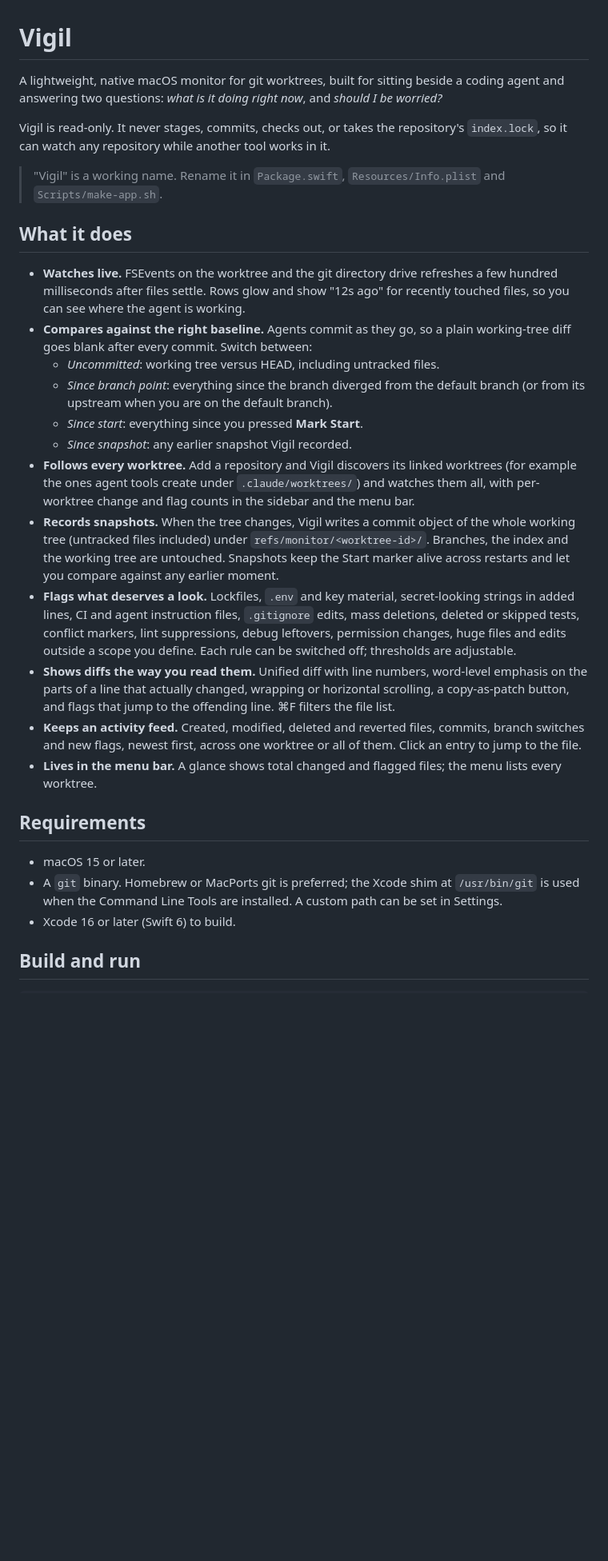
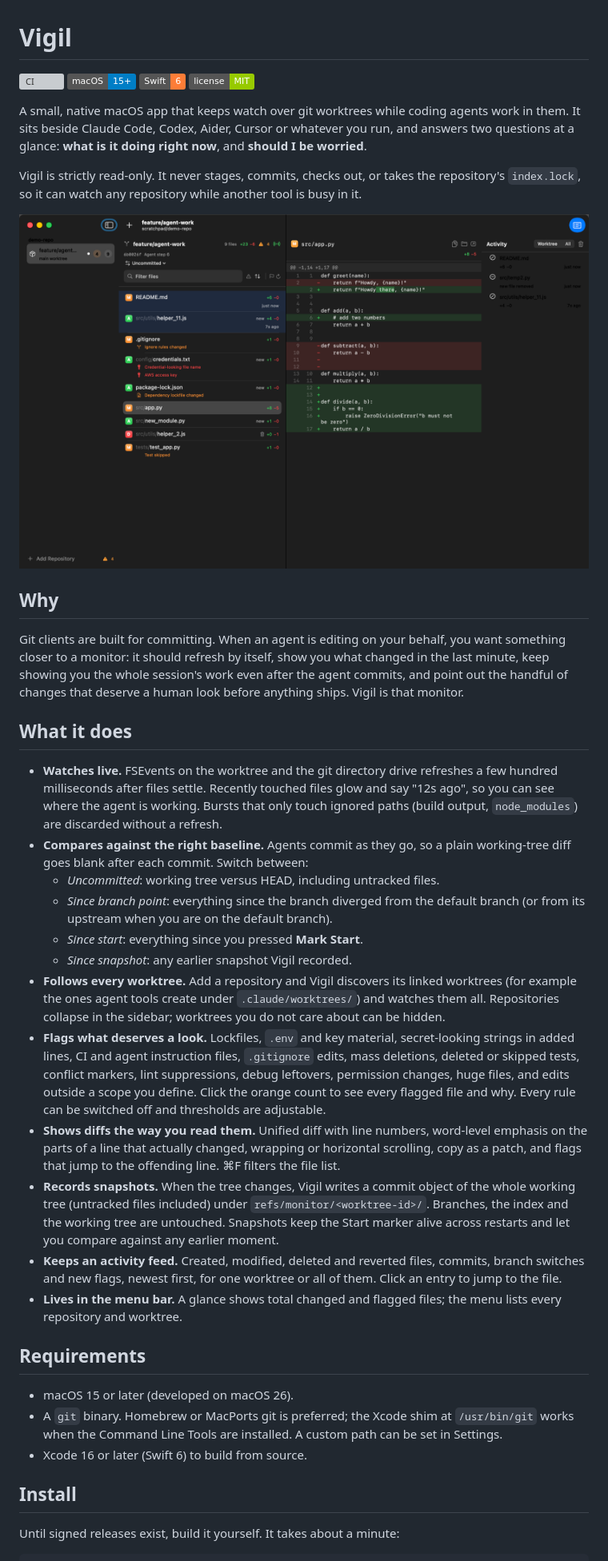
Before and after one commit to CocoaBeans/mimamori, a Markdown page: README.md, the part around one of its changes. Shown at 80% size. GitHub-like rendering; pictures changed too: docs/vigil-main.png (added); badges without logos; blank space fills up the shorter version; grey boxes are pictures that could not be loaded.

````diff
--- a/README.md
+++ b/README.md
@@ -1,32 +1,44 @@
 # Vigil
 
-A lightweight, native macOS monitor for git worktrees, built for sitting beside a coding agent and answering two questions: *what is it doing right now*, and *should I be worried?*
+[![CI](https://github.com/CocoaBeans/vigil/actions/workflows/ci.yml/badge.svg)](https://github.com/CocoaBeans/vigil/actions/workflows/ci.yml)
+![macOS 15+](https://img.shields.io/badge/macOS-15%2B-blue)
+![Swift 6](https://img.shields.io/badge/Swift-6-orange)
+[![MIT](https://img.shields.io/badge/license-MIT-green)](LICENSE)
 
-Vigil is read-only. It never stages, commits, checks out, or takes the repository's `index.lock`, so it can watch any repository while another tool works in it.
+A small, native macOS app that keeps watch over git worktrees while coding agents work in them. It sits beside Claude Code, Codex, Aider, Cursor or whatever you run, and answers two questions at a glance: **what is it doing right now**, and **should I be worried**.
 
-> "Vigil" is a working name. Rename it in `Package.swift`, `Resources/Info.plist` and `Scripts/make-app.sh`.
+Vigil is strictly read-only. It never stages, commits, checks out, or takes the repository's `index.lock`, so it can watch any repository while another tool is busy in it.
+
+![Vigil watching a worktree: change list with flags, a diff with word-level emphasis, and the activity feed](docs/vigil-main.png)
+
+## Why
+
+Git clients are built for committing. When an agent is editing on your behalf, you want something closer to a monitor: it should refresh by itself, show you what changed in the last minute, keep showing you the whole session's work even after the agent commits, and point out the handful of changes that deserve a human look before anything ships. Vigil is that monitor.
 
 ## What it does
 
-- **Watches live.** FSEvents on the worktree and the git directory drive refreshes a few hundred milliseconds after files settle. Rows glow and show "12s ago" for recently touched files, so you can see where the agent is working.
-- **Compares against the right baseline.** Agents commit as they go, so a plain working-tree diff goes blank after every commit. Switch between:
+- **Watches live.** FSEvents on the worktree and the git directory drive refreshes a few hundred milliseconds after files settle. Recently touched files glow and say "12s ago", so you can see where the agent is working. Bursts that only touch ignored paths (build output, `node_modules`) are discarded without a refresh.
+- **Compares against the right baseline.** Agents commit as they go, so a plain working-tree diff goes blank after each commit. Switch between:
   - *Uncommitted*: working tree versus HEAD, including untracked files.
   - *Since branch point*: everything since the branch diverged from the default branch (or from its upstream when you are on the default branch).
   - *Since start*: everything since you pressed **Mark Start**.
   - *Since snapshot*: any earlier snapshot Vigil recorded.
-- **Follows every worktree.** Add a repository and Vigil discovers its linked worktrees (for example the ones agent tools create under `.claude/worktrees/`) and watches them all, with per-worktree change and flag counts in the sidebar and the menu bar.
+- **Follows every worktree.** Add a repository and Vigil discovers its linked worktrees (for example the ones agent tools create under `.claude/worktrees/`) and watches them all. Repositories collapse in the sidebar; worktrees you do not care about can be hidden.
+- **Flags what deserves a look.** Lockfiles, `.env` and key material, secret-looking strings in added lines, CI and agent instruction files, `.gitignore` edits, mass deletions, deleted or skipped tests, conflict markers, lint suppressions, debug leftovers, permission changes, huge files, and edits outside a scope you define. Click the orange count to see every flagged file and why. Every rule can be switched off and thresholds are adjustable.
+- **Shows diffs the way you read them.** Unified diff with line numbers, word-level emphasis on the parts of a line that actually changed, wrapping or horizontal scrolling, copy as a patch, and flags that jump to the offending line. ⌘F filters the file list.
 - **Records snapshots.** When the tree changes, Vigil writes a commit object of the whole working tree (untracked files included) under `refs/monitor/<worktree-id>/`. Branches, the index and the working tree are untouched. Snapshots keep the Start marker alive across restarts and let you compare against any earlier moment.
-- **Flags what deserves a look.** Lockfiles, `.env` and key material, secret-looking strings in added lines, CI and agent instruction files, `.gitignore` edits, mass deletions, deleted or skipped tests, conflict markers, lint suppressions, debug leftovers, permission changes, huge files and edits outside a scope you define. Each rule can be switched off; thresholds are adjustable.
-- **Shows diffs the way you read them.** Unified diff with line numbers, word-level emphasis on the parts of a line that actually changed, wrapping or horizontal scrolling, a copy-as-patch button, and flags that jump to the offending line. ⌘F filters the file list.
-- **Keeps an activity feed.** Created, modified, deleted and reverted files, commits, branch switches and new flags, newest first, across one worktree or all of them. Click an entry to jump to the file.
-- **Lives in the menu bar.** A glance shows total changed and flagged files; the menu lists every worktree.
+- **Keeps an activity feed.** Created, modified, deleted and reverted files, commits, branch switches and new flags, newest first, for one worktree or all of them. Click an entry to jump to the file.
+- **Lives in the menu bar.** A glance shows total changed and flagged files; the menu lists every repository and worktree.
+
 
 ## Requirements
 
-- macOS 15 or later.
-- A `git` binary. Homebrew or MacPorts git is preferred; the Xcode shim at `/usr/bin/git` is used when the Command Line Tools are installed. A custom path can be set in Settings.
-- Xcode 16 or later (Swift 6) to build.
+- macOS 15 or later (developed on macOS 26).
+- A `git` binary. Homebrew or MacPorts git is preferred; the Xcode shim at `/usr/bin/git` works when the Command Line Tools are installed. A custom path can be set in Settings.
+- Xcode 16 or later (Swift 6) to build from source.
 
-## Build and run
+## Install
+
+Until signed releases exist, build it yourself. It takes about a minute:
 
 ```bash
````
Also changed, not shown: other parts of README.md (+50 -33 lines), 4 other files.
